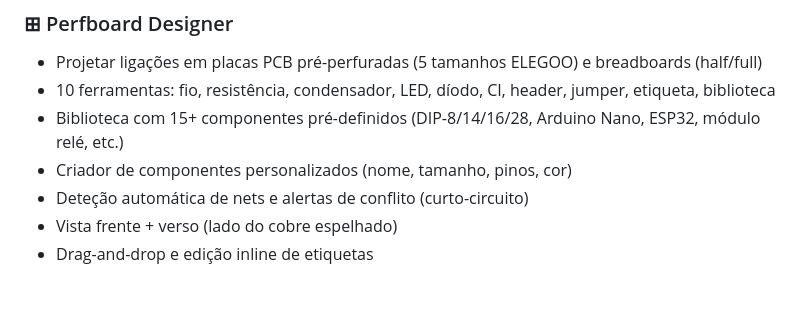
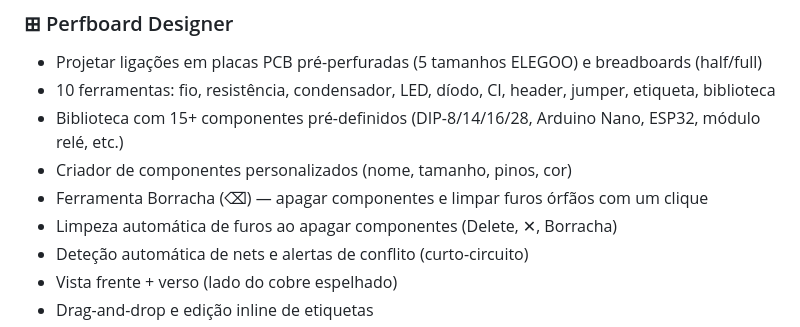
Before and after one commit to cte-secundariacinfaes/NEXUS_ESECCinfaesCTE, a Markdown page: README.md, the part around the change. GitHub-like rendering; blank space fills up the shorter version.

```diff
--- a/README.md
+++ b/README.md
@@ -65,6 +65,8 @@ Aluno.html      ──🔄 Carregar───→  Google Sheets (lê config + esc
 - 10 ferramentas: fio, resistência, condensador, LED, díodo, CI, header, jumper, etiqueta, biblioteca
 - Biblioteca com 15+ componentes pré-definidos (DIP-8/14/16/28, Arduino Nano, ESP32, módulo relé, etc.)
 - Criador de componentes personalizados (nome, tamanho, pinos, cor)
+- Ferramenta Borracha (⌫) — apagar componentes e limpar furos órfãos com um clique
+- Limpeza automática de furos ao apagar componentes (Delete, ✕, Borracha)
 - Deteção automática de nets e alertas de conflito (curto-circuito)
 - Vista frente + verso (lado do cobre espelhado)
 - Drag-and-drop e edição inline de etiquetas
```
